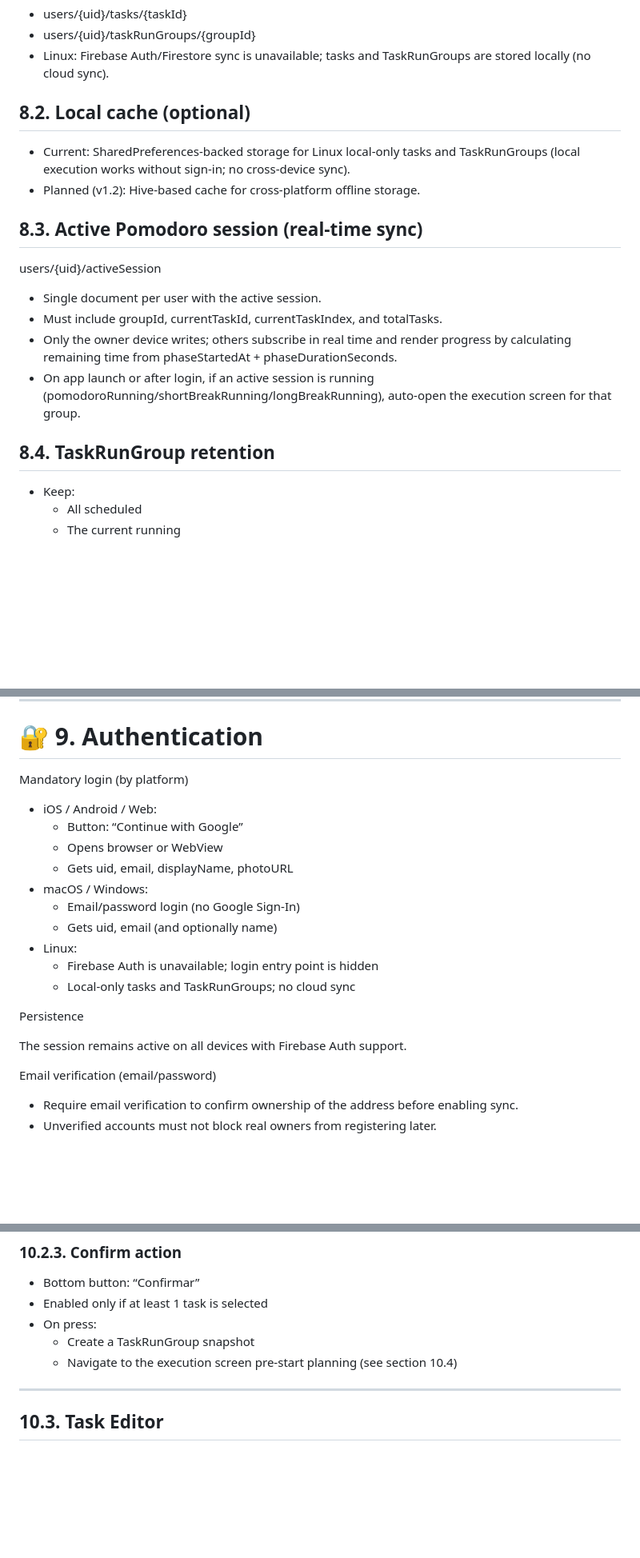
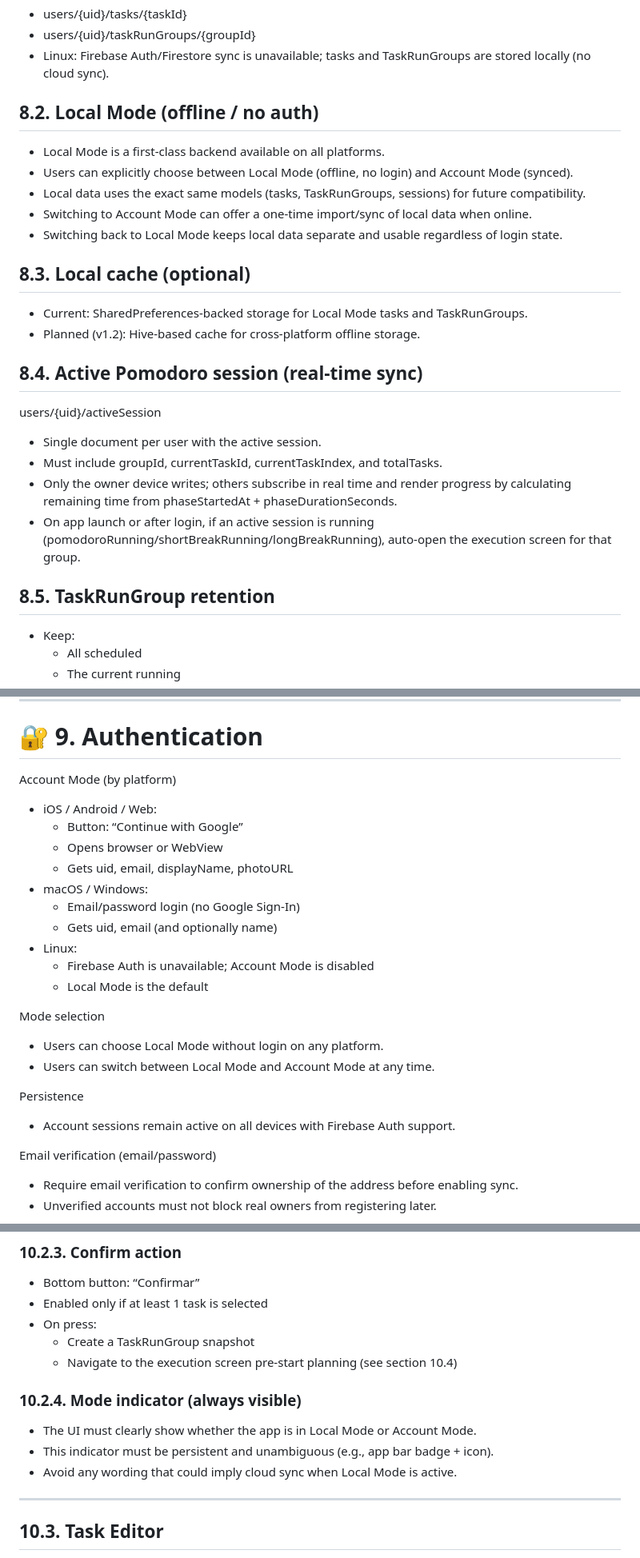
Before and after one commit to marcdevelopez/focus-interval, a Markdown page: docs/specs.md, 3 parts joined by grey strips. Shown at 80% size. Drawn GitHub-style; blank space fills up the shorter version.

Commit message:
Document Local Mode requirements

```diff
--- a/docs/specs.md
+++ b/docs/specs.md
@@ -323,13 +323,20 @@ Platform notes:
 - users/{uid}/taskRunGroups/{groupId}
 - Linux: Firebase Auth/Firestore sync is unavailable; tasks and TaskRunGroups are stored locally (no cloud sync).
 
-## **8.2. Local cache (optional)**
+## **8.2. Local Mode (offline / no auth)**
 
-- Current: SharedPreferences-backed storage for Linux local-only tasks and TaskRunGroups
-  (local execution works without sign-in; no cross-device sync).
+- Local Mode is a first-class backend available on all platforms.
+- Users can explicitly choose between Local Mode (offline, no login) and Account Mode (synced).
+- Local data uses the exact same models (tasks, TaskRunGroups, sessions) for future compatibility.
+- Switching to Account Mode can offer a one-time import/sync of local data when online.
+- Switching back to Local Mode keeps local data separate and usable regardless of login state.
+
+## **8.3. Local cache (optional)**
+
+- Current: SharedPreferences-backed storage for Local Mode tasks and TaskRunGroups.
 - Planned (v1.2): Hive-based cache for cross-platform offline storage.
 
-## **8.3. Active Pomodoro session (real-time sync)**
+## **8.4. Active Pomodoro session (real-time sync)**
 
 users/{uid}/activeSession
 
@@ -338,7 +345,7 @@ users/{uid}/activeSession
 - Only the owner device writes; others subscribe in real time and render progress by calculating remaining time from phaseStartedAt + phaseDurationSeconds.
 - On app launch or after login, if an active session is running (pomodoroRunning/shortBreakRunning/longBreakRunning), auto-open the execution screen for that group.
 
-## **8.4. TaskRunGroup retention**
+## **8.5. TaskRunGroup retention**
 
 - Keep:
   - All scheduled
@@ -353,7 +360,7 @@ users/{uid}/activeSession
 
 # 🔐 **9. Authentication**
 
-Mandatory login (by platform)
+Account Mode (by platform)
 
 - iOS / Android / Web:
   - Button: “Continue with Google”
@@ -363,12 +370,17 @@ Mandatory login (by platform)
   - Email/password login (no Google Sign-In)
   - Gets uid, email (and optionally name)
 - Linux:
-  - Firebase Auth is unavailable; login entry point is hidden
-  - Local-only tasks and TaskRunGroups; no cloud sync
+  - Firebase Auth is unavailable; Account Mode is disabled
+  - Local Mode is the default
+
+Mode selection
+
+- Users can choose Local Mode without login on any platform.
+- Users can switch between Local Mode and Account Mode at any time.
 
 Persistence
 
-The session remains active on all devices with Firebase Auth support.
+- Account sessions remain active on all devices with Firebase Auth support.
 
 Email verification (email/password)
 
@@ -426,6 +438,12 @@ Item layout (left → right):
 - On press:
   - Create a TaskRunGroup snapshot
   - Navigate to the execution screen pre-start planning (see section 10.4)
+
+### **10.2.4. Mode indicator (always visible)**
+
+- The UI must clearly show whether the app is in Local Mode or Account Mode.
+- This indicator must be persistent and unambiguous (e.g., app bar badge + icon).
+- Avoid any wording that could imply cloud sync when Local Mode is active.
 
 ---
 
```
Also changed, not shown: other parts of docs/specs.md (+3 -3 lines), docs/dev_log.md (+20 -0 lines).
